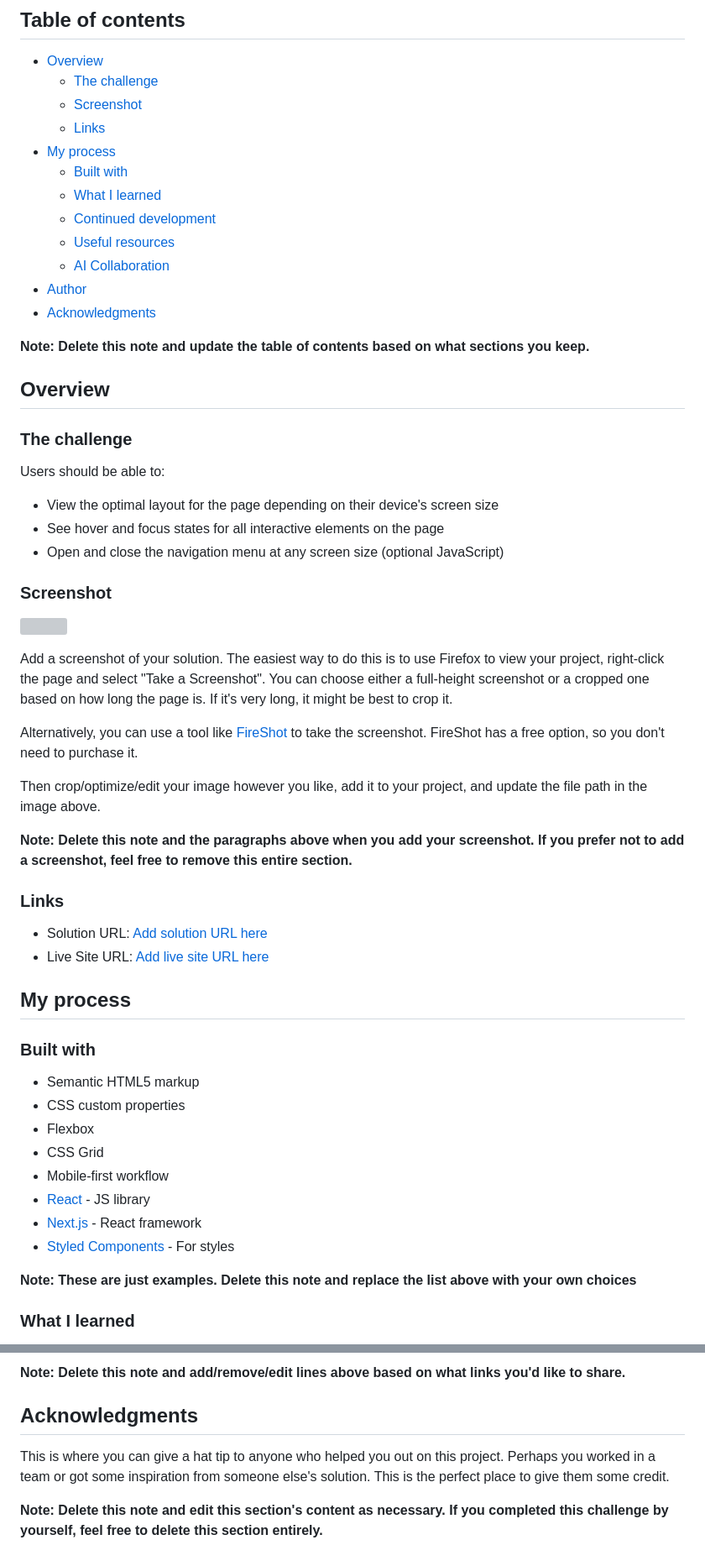
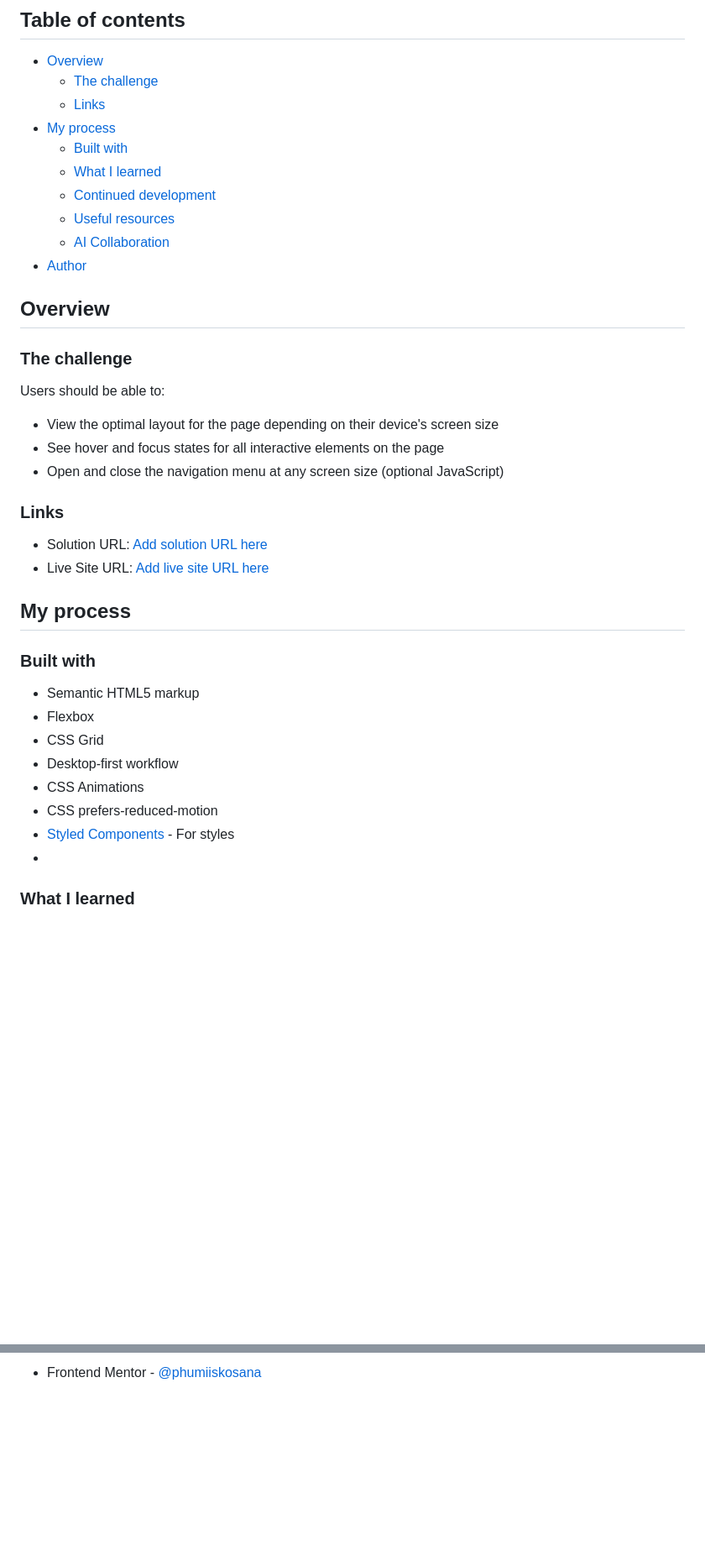
Before and after one commit to PhumiiSkosana/SkosanaPhumii-gridLandingPage, a Markdown page: README.md, 2 parts joined by grey strips. Shown at 84% size. GitHub-like rendering; blank space fills up the shorter version; grey boxes are pictures that could not be loaded.

```diff
--- a/README.md
+++ b/README.md
@@ -6,7 +6,6 @@ This is a solution to the [Grid landing page challenge on Frontend Mentor](https
 
 - [Overview](#overview)
   - [The challenge](#the-challenge)
-  - [Screenshot](#screenshot)
   - [Links](#links)
 - [My process](#my-process)
   - [Built with](#built-with)
@@ -15,9 +14,9 @@ This is a solution to the [Grid landing page challenge on Frontend Mentor](https
   - [Useful resources](#useful-resources)
   - [AI Collaboration](#ai-collaboration)
 - [Author](#author)
-- [Acknowledgments](#acknowledgments)
 
-**Note: Delete this note and update the table of contents based on what sections you keep.**
+
+
 
 ## Overview
 
@@ -29,17 +28,7 @@ Users should be able to:
 - See hover and focus states for all interactive elements on the page
 - Open and close the navigation menu at any screen size (optional JavaScript)
 
-### Screenshot
 
-![](./screenshot.jpg)
-
-Add a screenshot of your solution. The easiest way to do this is to use Firefox to view your project, right-click the page and select "Take a Screenshot". You can choose either a full-height screenshot or a cropped one based on how long the page is. If it's very long, it might be best to crop it.
-
-Alternatively, you can use a tool like [FireShot](https://getfireshot.com/) to take the screenshot. FireShot has a free option, so you don't need to purchase it.
-
-Then crop/optimize/edit your image however you like, add it to your project, and update the file path in the image above.
-
-**Note: Delete this note and the paragraphs above when you add your screenshot. If you prefer not to add a screenshot, feel free to remove this entire section.**
 
 ### Links
 
@@ -51,15 +40,15 @@ Then crop/optimize/edit your image however you like, add it to your project, and
 ### Built with
 
 - Semantic HTML5 markup
-- CSS custom properties
 - Flexbox
 - CSS Grid
-- Mobile-first workflow
-- [React](https://reactjs.org/) - JS library
-- [Next.js](https://nextjs.org/) - React framework
+- Desktop-first workflow
+- CSS Animations
+- CSS prefers-reduced-motion
 - [Styled Components](https://styled-components.com/) - For styles
+-
 
-**Note: These are just examples. Delete this note and replace the list above with your own choices**
+
 
 ### What I learned
 
@@ -116,8 +142,2 @@ Describe how you used AI tools (if any) during this project. This helps demonstr
 
-**Note: Delete this note and add/remove/edit lines above based on what links you'd like to share.**
-
-## Acknowledgments
-
-This is where you can give a hat tip to anyone who helped you out on this project. Perhaps you worked in a team or got some inspiration from someone else's solution. This is the perfect place to give them some credit.
-
-**Note: Delete this note and edit this section's content as necessary. If you completed this challenge by yourself, feel free to delete this section entirely.**
+- Frontend Mentor - [@phumiiskosana](https://www.frontendmentor.io/profile/phumiiskosana)
```
Also changed, not shown: other parts of README.md (+63 -26 lines).
